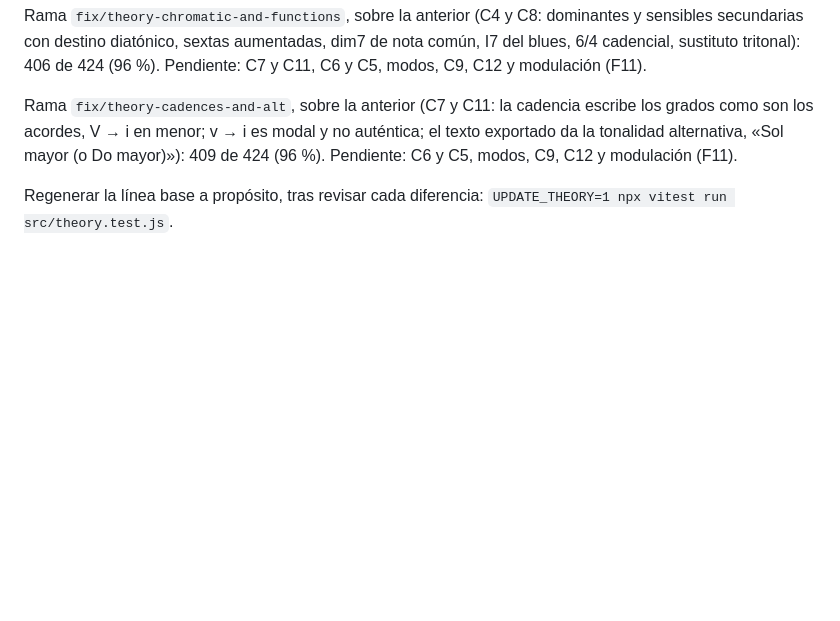
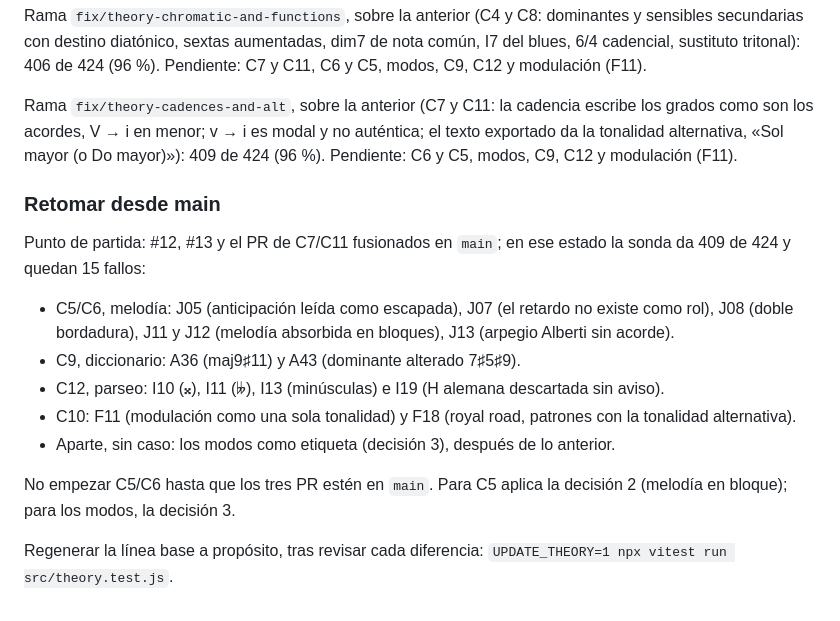
Before and after one commit to salonas/chord-analyzer, a Markdown page: THEORY.md, the part around the change. Rendered like a GitHub page; blank space fills up the shorter version.

Commit message:
Record the theory status to resume from main

```diff
--- a/THEORY.md
+++ b/THEORY.md
@@ -33,4 +33,16 @@ Rama `fix/theory-chromatic-and-functions`, sobre la anterior (C4 y C8: dominante
 
 Rama `fix/theory-cadences-and-alt`, sobre la anterior (C7 y C11: la cadencia escribe los grados como son los acordes, V → i en menor; v → i es modal y no auténtica; el texto exportado da la tonalidad alternativa, «Sol mayor (o Do mayor)»): 409 de 424 (96 %). Pendiente: C6 y C5, modos, C9, C12 y modulación (F11).
 
+### Retomar desde main
+
+Punto de partida: #12, #13 y el PR de C7/C11 fusionados en `main`; en ese estado la sonda da 409 de 424 y quedan 15 fallos:
+
+- C5/C6, melodía: J05 (anticipación leída como escapada), J07 (el retardo no existe como rol), J08 (doble bordadura), J11 y J12 (melodía absorbida en bloques), J13 (arpegio Alberti sin acorde).
+- C9, diccionario: A36 (maj9♯11) y A43 (dominante alterado 7♯5♯9).
+- C12, parseo: I10 (𝄪), I11 (𝄫), I13 (minúsculas) e I19 (H alemana descartada sin aviso).
+- C10: F11 (modulación como una sola tonalidad) y F18 (royal road, patrones con la tonalidad alternativa).
+- Aparte, sin caso: los modos como etiqueta (decisión 3), después de lo anterior.
+
+No empezar C5/C6 hasta que los tres PR estén en `main`. Para C5 aplica la decisión 2 (melodía en bloque); para los modos, la decisión 3.
+
 Regenerar la línea base a propósito, tras revisar cada diferencia: `UPDATE_THEORY=1 npx vitest run src/theory.test.js`.
```
